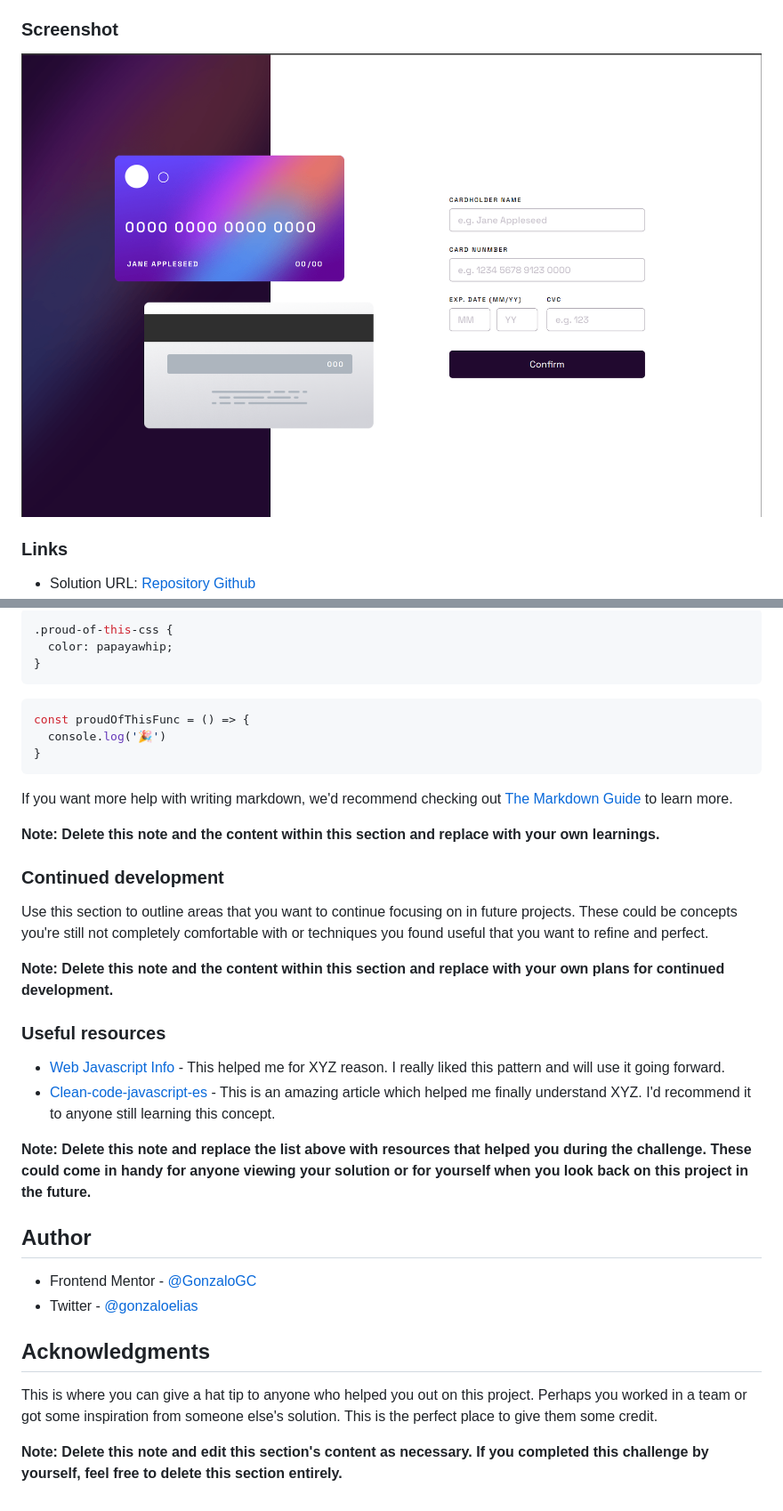
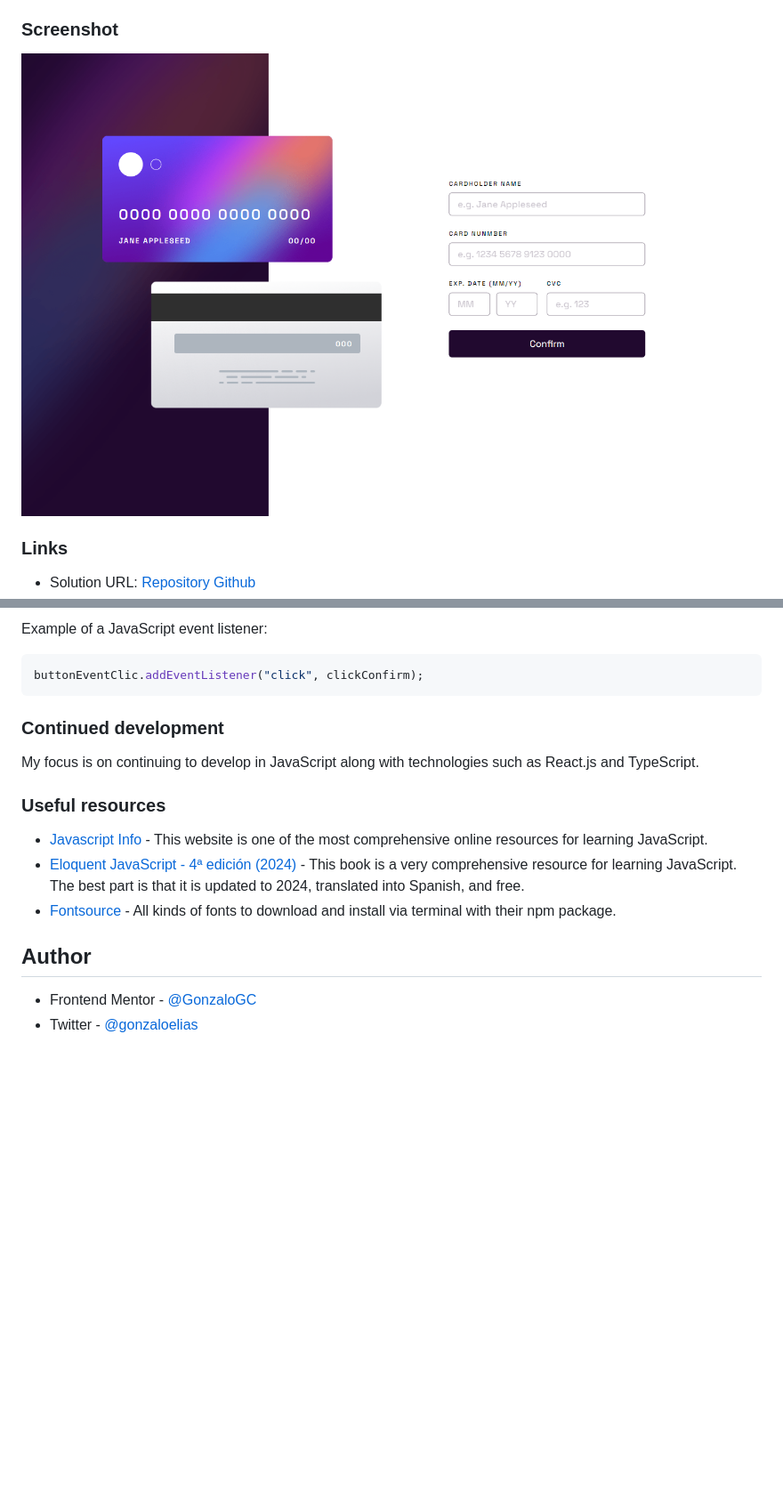
Before and after one commit to GonzaloGC/Interactive-card-form-vitejs, a Markdown page: README.md, 2 parts joined by grey strips. Shown: that part at 89% size. GitHub-like rendering; pictures changed too: src/images/Screenshot-interactive-card.png (deleted), src/images/screenShot-interactive.png (added); blank space fills up the shorter version.

Commit message:
added change in readme

````diff
--- a/README.md
+++ b/README.md
@@ -35,7 +67,7 @@ Users should be able to:
 
 ### Screenshot
 
-![](./src/images/Screenshot-interactive-card.png)
+![](./src/images/screenShot-interactive.png)
 
 ### Links
 
@@ -62,39 +95,20 @@ To see how you can add code snippets, see below:
 ```
-```css
-.proud-of-this-css {
-  color: papayawhip;
-}
+Example of a JavaScript event listener:
+```js
+buttonEventClic.addEventListener("click", clickConfirm);
 ```
-```js
-const proudOfThisFunc = () => {
-  console.log('🎉')
-}
-```
-
-If you want more help with writing markdown, we'd recommend checking out [The Markdown Guide](https://www.markdownguide.org/) to learn more.
-
-**Note: Delete this note and the content within this section and replace with your own learnings.**
 
 ### Continued development
 
-Use this section to outline areas that you want to continue focusing on in future projects. These could be concepts you're still not completely comfortable with or techniques you found useful that you want to refine and perfect.
-
-**Note: Delete this note and the content within this section and replace with your own plans for continued development.**
+My focus is on continuing to develop in JavaScript along with technologies such as React.js and TypeScript.
 
 ### Useful resources
 
-- [Web Javascript Info](https://es.javascript.info/) - This helped me for XYZ reason. I really liked this pattern and will use it going forward.
-- [Clean-code-javascript-es](https://github.com/andersontr15/clean-code-javascript-es) - This is an amazing article which helped me finally understand XYZ. I'd recommend it to anyone still learning this concept.
-
-**Note: Delete this note and replace the list above with resources that helped you during the challenge. These could come in handy for anyone viewing your solution or for yourself when you look back on this project in the future.**
+- [Javascript Info](https://es.javascript.info/) - This website is one of the most comprehensive online resources for learning JavaScript.
+- [Eloquent JavaScript - 4ª edición (2024)](https://eloquent-javascript-es.vercel.app/) - This book is a very comprehensive resource for learning JavaScript. The best part is that it is updated to 2024, translated into Spanish, and free.
+- [Fontsource](https://fontsource.org/) - All kinds of fonts to download and install via terminal with their npm package.
 
 ## Author
 
 - Frontend Mentor - [@GonzaloGC](https://www.frontendmentor.io/profile/GonzaloGC)
 - Twitter - [@gonzaloelias](https://twitter.com/gonzaloelias)
-
-## Acknowledgments
-
-This is where you can give a hat tip to anyone who helped you out on this project. Perhaps you worked in a team or got some inspiration from someone else's solution. This is the perfect place to give them some credit.
-
-**Note: Delete this note and edit this section's content as necessary. If you completed this challenge by yourself, feel free to delete this section entirely.**
````
Also changed, not shown: other parts of README.md (+39 -6 lines).
